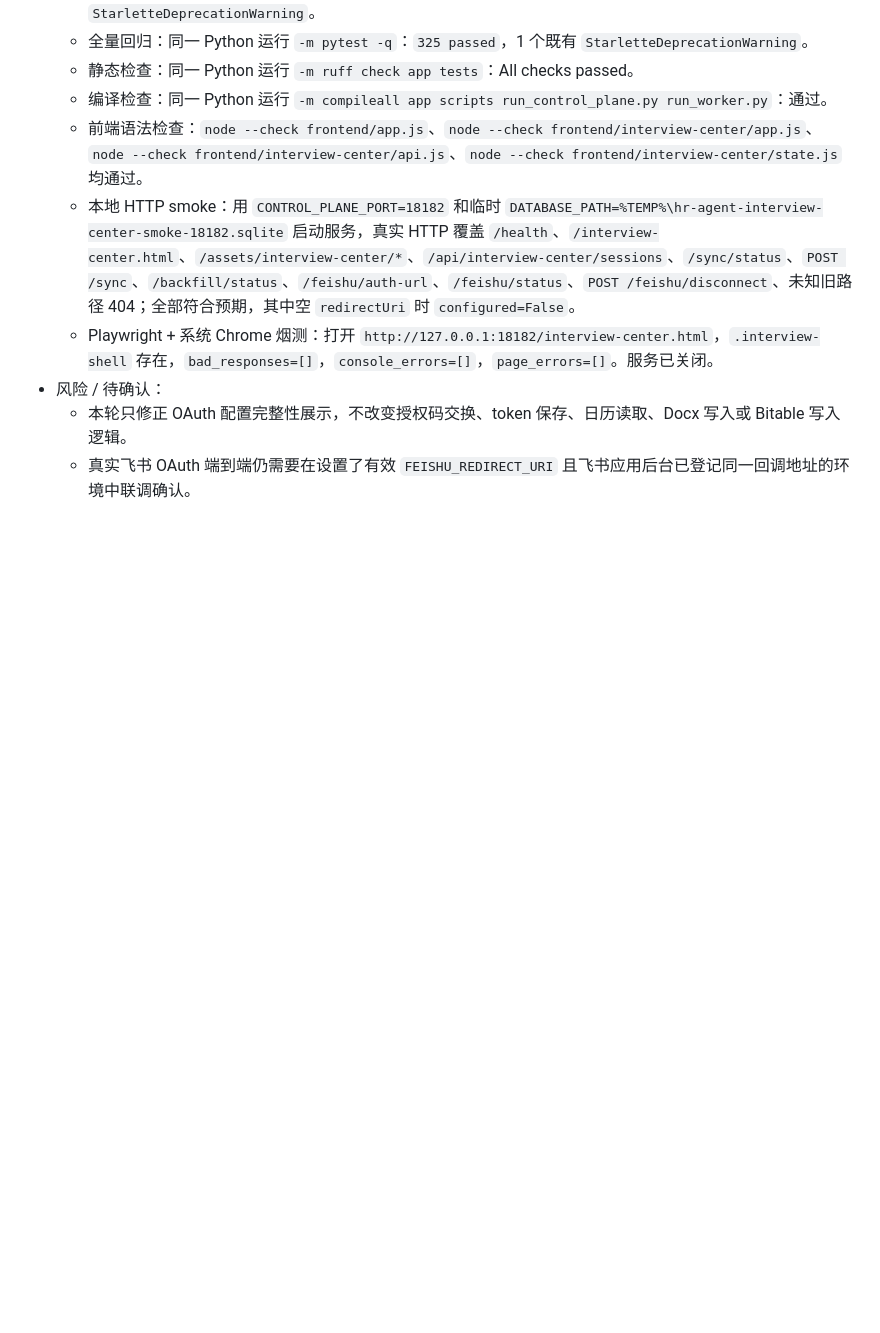
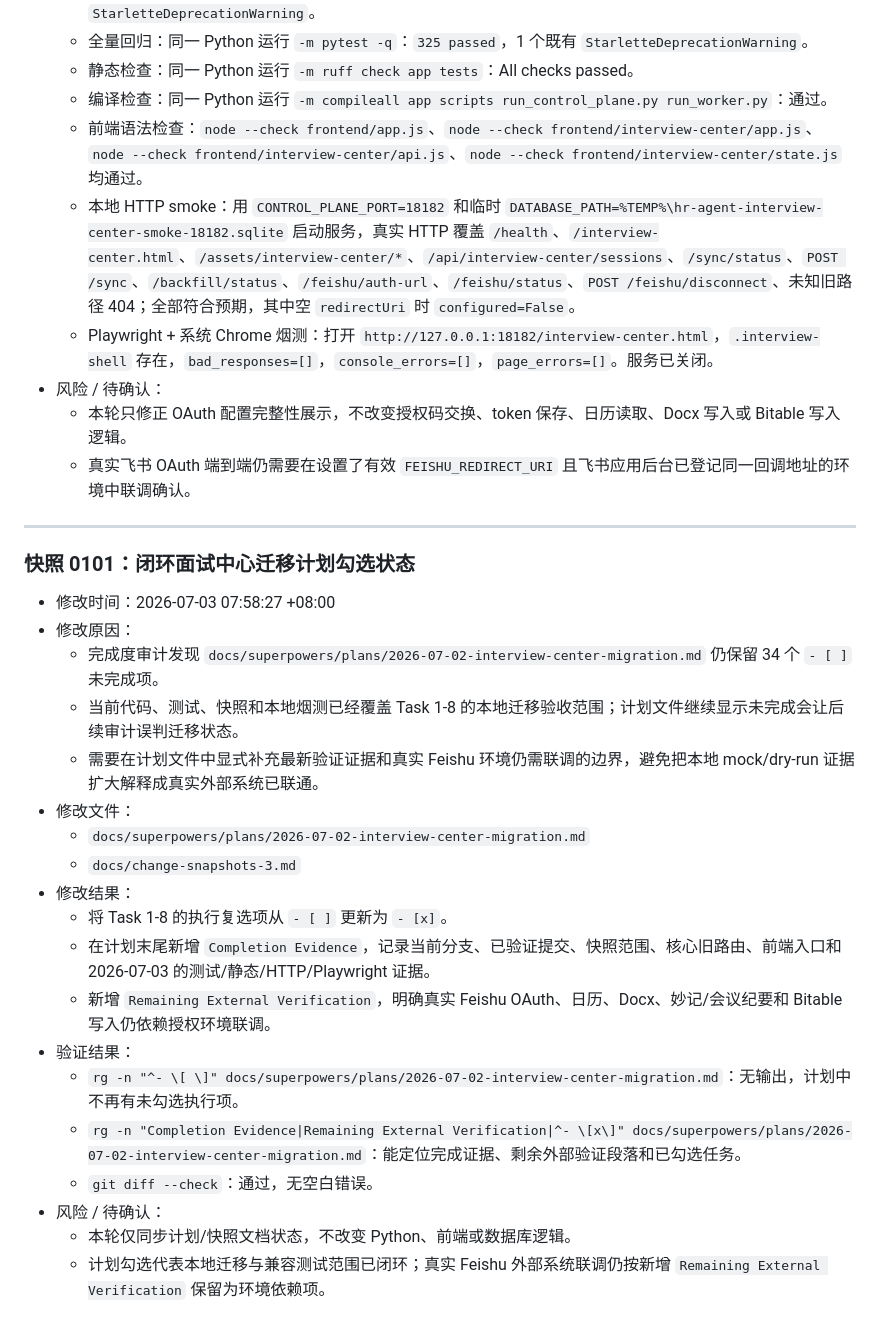
Before and after one commit to DaiGua0819/HR-Agent2.0, a Markdown page: docs/change-snapshots-3.md, the part around the change. GitHub-like rendering; blank space fills up the shorter version.

Commit message:
闭环面试中心迁移计划状态

```diff
--- a/docs/change-snapshots-3.md
+++ b/docs/change-snapshots-3.md
@@ -1638,3 +1638,27 @@
 - 风险 / 待确认：
   - 本轮只修正 OAuth 配置完整性展示，不改变授权码交换、token 保存、日历读取、Docx 写入或 Bitable 写入逻辑。
   - 真实飞书 OAuth 端到端仍需要在设置了有效 `FEISHU_REDIRECT_URI` 且飞书应用后台已登记同一回调地址的环境中联调确认。
+
+---
+
+### 快照 0101：闭环面试中心迁移计划勾选状态
+
+- 修改时间：2026-07-03 07:58:27 +08:00
+- 修改原因：
+  - 完成度审计发现 `docs/superpowers/plans/2026-07-02-interview-center-migration.md` 仍保留 34 个 `- [ ]` 未完成项。
+  - 当前代码、测试、快照和本地烟测已经覆盖 Task 1-8 的本地迁移验收范围；计划文件继续显示未完成会让后续审计误判迁移状态。
+  - 需要在计划文件中显式补充最新验证证据和真实 Feishu 环境仍需联调的边界，避免把本地 mock/dry-run 证据扩大解释成真实外部系统已联通。
+- 修改文件：
+  - `docs/superpowers/plans/2026-07-02-interview-center-migration.md`
+  - `docs/change-snapshots-3.md`
+- 修改结果：
+  - 将 Task 1-8 的执行复选项从 `- [ ]` 更新为 `- [x]`。
+  - 在计划末尾新增 `Completion Evidence`，记录当前分支、已验证提交、快照范围、核心旧路由、前端入口和 2026-07-03 的测试/静态/HTTP/Playwright 证据。
+  - 新增 `Remaining External Verification`，明确真实 Feishu OAuth、日历、Docx、妙记/会议纪要和 Bitable 写入仍依赖授权环境联调。
+- 验证结果：
+  - `rg -n "^- \[ \]" docs/superpowers/plans/2026-07-02-interview-center-migration.md`：无输出，计划中不再有未勾选执行项。
+  - `rg -n "Completion Evidence|Remaining External Verification|^- \[x\]" docs/superpowers/plans/2026-07-02-interview-center-migration.md`：能定位完成证据、剩余外部验证段落和已勾选任务。
+  - `git diff --check`：通过，无空白错误。
+- 风险 / 待确认：
+  - 本轮仅同步计划/快照文档状态，不改变 Python、前端或数据库逻辑。
+  - 计划勾选代表本地迁移与兼容测试范围已闭环；真实 Feishu 外部系统联调仍按新增 `Remaining External Verification` 保留为环境依赖项。
```
Also changed, not shown: 1 other file.
